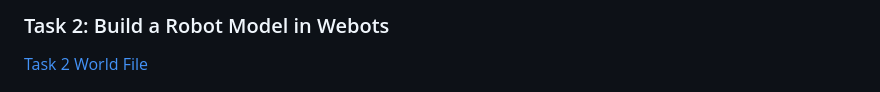
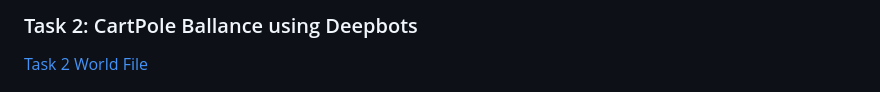
Before and after one commit to Jjateen/Robotics-Lab, a Markdown page: Task 2/README.md, the part around the change. Drawn GitHub-style.

```diff
--- a/Task 2/README.md
+++ b/Task 2/README.md
@@ -1,4 +1,4 @@
-### Task 2: Build a Robot Model in Webots
+### Task 2: CartPole Ballance using Deepbots
 
 [Task 2 World File](./worlds/CartPoleWorld.wbt)
 
```
